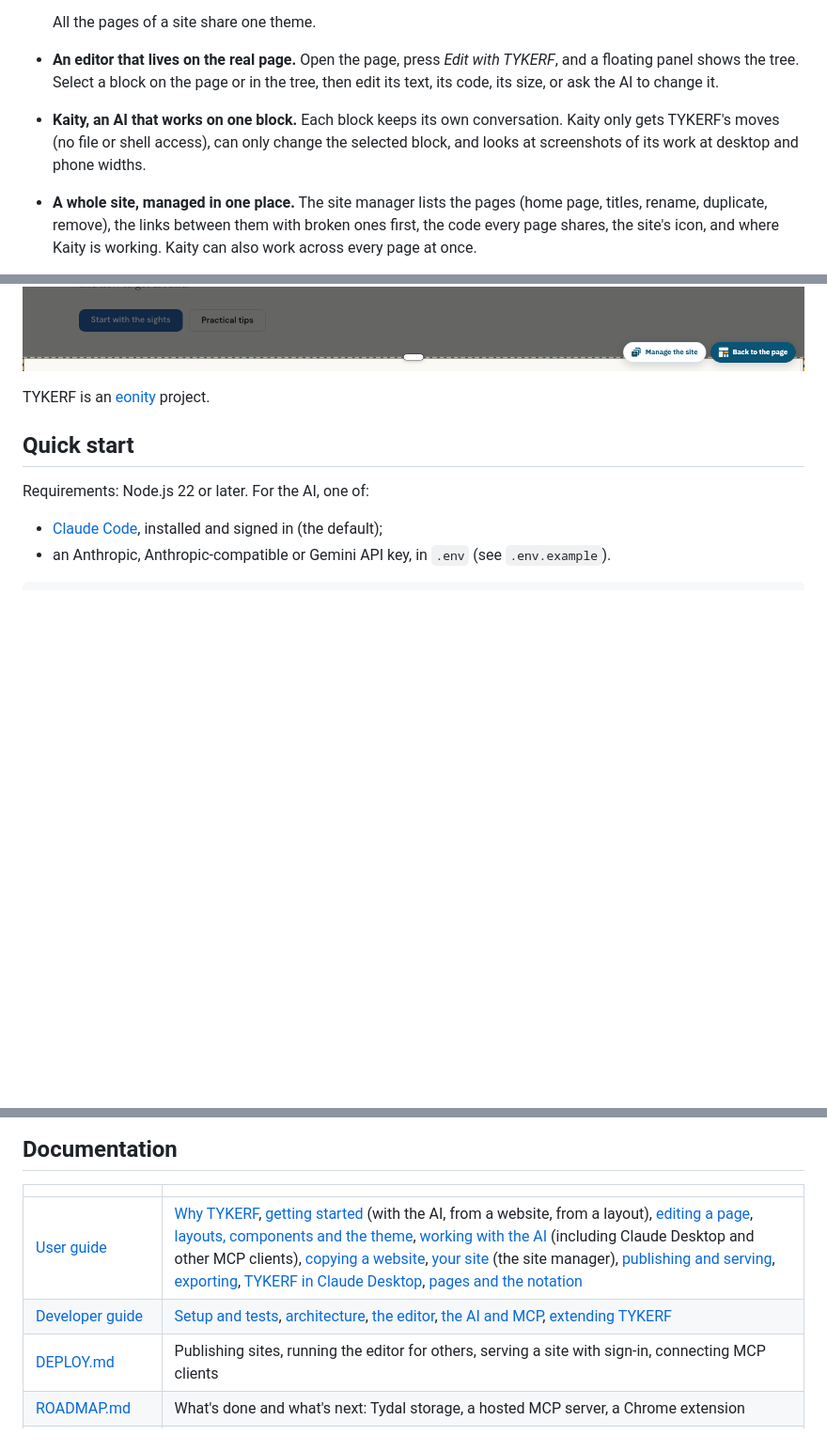
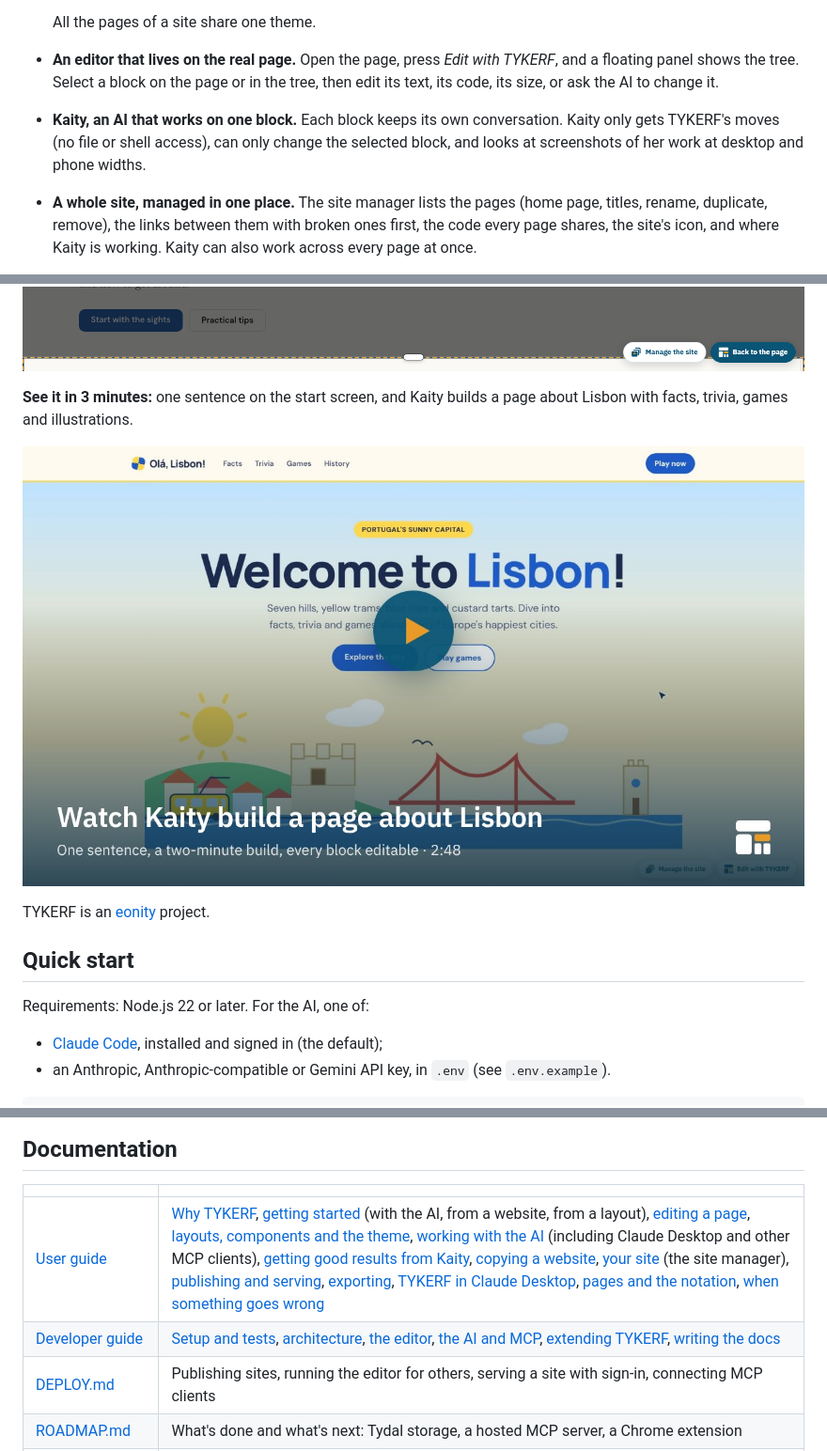
Before and after one commit to eonity-org/tykerf, a Markdown page: README.md, 3 parts joined by grey strips. Shown at 94% size. Drawn GitHub-style; pictures changed too: docs/media/tykerf-builds-lisbon.jpg (added); blank space fills up the shorter version.

Commit message:
Video and user guide
* Add a video of Kaity building a city page (Lisbon) in TYKERF

2:48, 1920x1080, no audio: the start screen, a one-sentence prompt, the
build sped up, a tour of the finished page (flip cards, quiz, memory game),
its blocks in the editor and the phone view.

* Improve the guides: asking Kaity, troubleshooting, writing the docs

User guide:
- new: Getting good results from Kaity (how to write a request, block by
  block, checking her work, recipes), with the Lisbon video
- new: When something goes wrong (TYKERF's real messages and fixes)
- ai.md: the build steps as a list, every MCP tool grouped by purpose,
  Kaity as "she" as in the interface, the line that names the model
- layouts.md: the Warm preset was missing from the presets list
- the video's poster on README, Why TYKERF and Getting started

Developer guide:
- new: Writing the docs (what goes where, which page a change updates,
  the house style, docs:nav, screenshots and video)
- setup.md: working on TYKERF with an AI coding assistant

---------

```diff
--- a/README.md
+++ b/README.md
@@ -13,12 +13,16 @@ TYKERF gives people and AI a shared language for building and changing web pages
 
   All the pages of a site share one theme.
 - **An editor that lives on the real page.** Open the page, press *Edit with TYKERF*, and a floating panel shows the tree. Select a block on the page or in the tree, then edit its text, its code, its size, or ask the AI to change it.
-- **Kaity, an AI that works on one block.** Each block keeps its own conversation. Kaity only gets TYKERF's moves (no file or shell access), can only change the selected block, and looks at screenshots of its work at desktop and phone widths.
+- **Kaity, an AI that works on one block.** Each block keeps its own conversation. Kaity only gets TYKERF's moves (no file or shell access), can only change the selected block, and looks at screenshots of her work at desktop and phone widths.
 - **A whole site, managed in one place.** The site manager lists the pages (home page, titles, rename, duplicate, remove), the links between them with broken ones first, the code every page shares, the site's icon, and where Kaity is working. Kaity can also work across every page at once.
 - **Publish in one click.** The site goes to a GitHub repository that GitHub Pages, Cloudflare Pages or Netlify serve, one commit per publish, only what changed. Or export a `.zip`, or let TYKERF serve the site itself while you sign in to edit it.
 - **An MCP server** with the same moves, so any MCP client can edit a TYKERF page.
 
 ![A page in TYKERF's editor: the page's tree, a box selected on the page, and its text ready to edit](docs/user-guide/images/editor.png)
+
+**See it in 3 minutes:** one sentence on the start screen, and Kaity builds a page about Lisbon with facts, trivia, games and illustrations.
+
+[![Watch Kaity build a page about Lisbon from one sentence (2:48)](docs/media/tykerf-builds-lisbon.jpg)](docs/media/tykerf-builds-lisbon.mp4)
 
 TYKERF is an [eonity](https://eonity.org) project.
 
@@ -45,8 +49,8 @@ TYKERF edits the page folder in place. Every change is recorded in its history,
 
 | | |
 |---|---|
-| [User guide](docs/user-guide/README.md) | [Why TYKERF](docs/user-guide/en/why-tykerf.md), [getting started](docs/user-guide/en/getting-started.md) (with the AI, from a website, from a layout), [editing a page](docs/user-guide/en/editor.md), [layouts, components and the theme](docs/user-guide/en/layouts.md), [working with the AI](docs/user-guide/en/ai.md) (including Claude Desktop and other MCP clients), [copying a website](docs/user-guide/en/importing.md), [your site](docs/user-guide/en/sites.md) (the site manager), [publishing and serving](docs/user-guide/en/publishing.md), [exporting](docs/user-guide/en/exporting.md), [TYKERF in Claude Desktop](docs/user-guide/en/claude-desktop.md), [pages and the notation](docs/user-guide/en/workspaces.md) |
-| [Developer guide](docs/developer-guide/README.md) | [Setup and tests](docs/developer-guide/en/setup.md), [architecture](docs/developer-guide/en/architecture.md), [the editor](docs/developer-guide/en/editor.md), [the AI and MCP](docs/developer-guide/en/ai-and-mcp.md), [extending TYKERF](docs/developer-guide/en/extending.md) |
+| [User guide](docs/user-guide/README.md) | [Why TYKERF](docs/user-guide/en/why-tykerf.md), [getting started](docs/user-guide/en/getting-started.md) (with the AI, from a website, from a layout), [editing a page](docs/user-guide/en/editor.md), [layouts, components and the theme](docs/user-guide/en/layouts.md), [working with the AI](docs/user-guide/en/ai.md) (including Claude Desktop and other MCP clients), [getting good results from Kaity](docs/user-guide/en/asking-kaity.md), [copying a website](docs/user-guide/en/importing.md), [your site](docs/user-guide/en/sites.md) (the site manager), [publishing and serving](docs/user-guide/en/publishing.md), [exporting](docs/user-guide/en/exporting.md), [TYKERF in Claude Desktop](docs/user-guide/en/claude-desktop.md), [pages and the notation](docs/user-guide/en/workspaces.md), [when something goes wrong](docs/user-guide/en/troubleshooting.md) |
+| [Developer guide](docs/developer-guide/README.md) | [Setup and tests](docs/developer-guide/en/setup.md), [architecture](docs/developer-guide/en/architecture.md), [the editor](docs/developer-guide/en/editor.md), [the AI and MCP](docs/developer-guide/en/ai-and-mcp.md), [extending TYKERF](docs/developer-guide/en/extending.md), [writing the docs](docs/developer-guide/en/documentation.md) |
 | [DEPLOY.md](DEPLOY.md) | Publishing sites, running the editor for others, serving a site with sign-in, connecting MCP clients |
 | [ROADMAP.md](ROADMAP.md) | What's done and what's next: Tydal storage, a hosted MCP server, a Chrome extension |
 | [docs/slicing-notation.md](docs/slicing-notation.md) | The formal specification of the notation |
```
Also changed, not shown: CLAUDE.md (+1 -1 lines), docs/README.md (+1 -0 lines), 12 other files.
